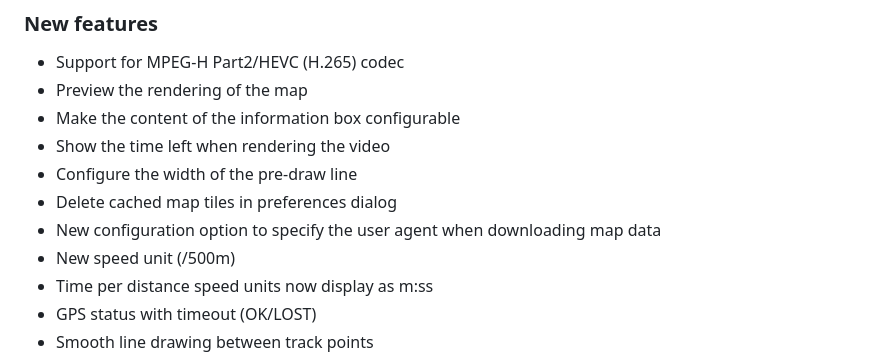
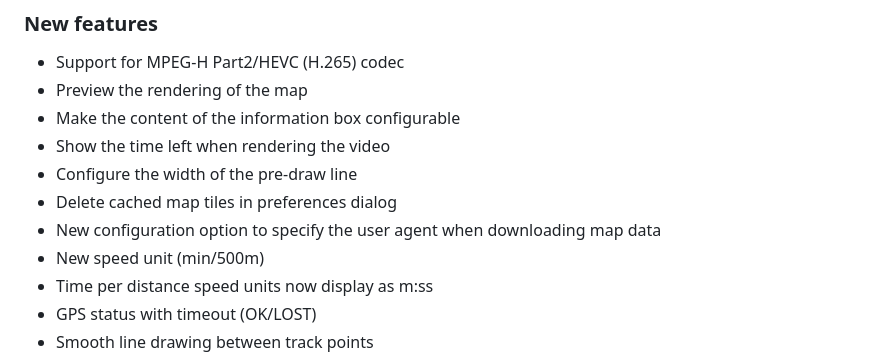
Before and after one commit to gpx-animator/gpx-animator, a Markdown page: CHANGELOG.md, the part around the change. Drawn GitHub-style.

Commit message:
✏️ Add missing word

```diff
--- a/CHANGELOG.md
+++ b/CHANGELOG.md
@@ -13,7 +13,7 @@
 * Configure the width of the pre-draw line
 * Delete cached map tiles in preferences dialog
 * New configuration option to specify the user agent when downloading map data
-* New speed unit (/500m)
+* New speed unit (min/500m)
 * Time per distance speed units now display as m:ss
 * GPS status with timeout (OK/LOST)
 * Smooth line drawing between track points
```
